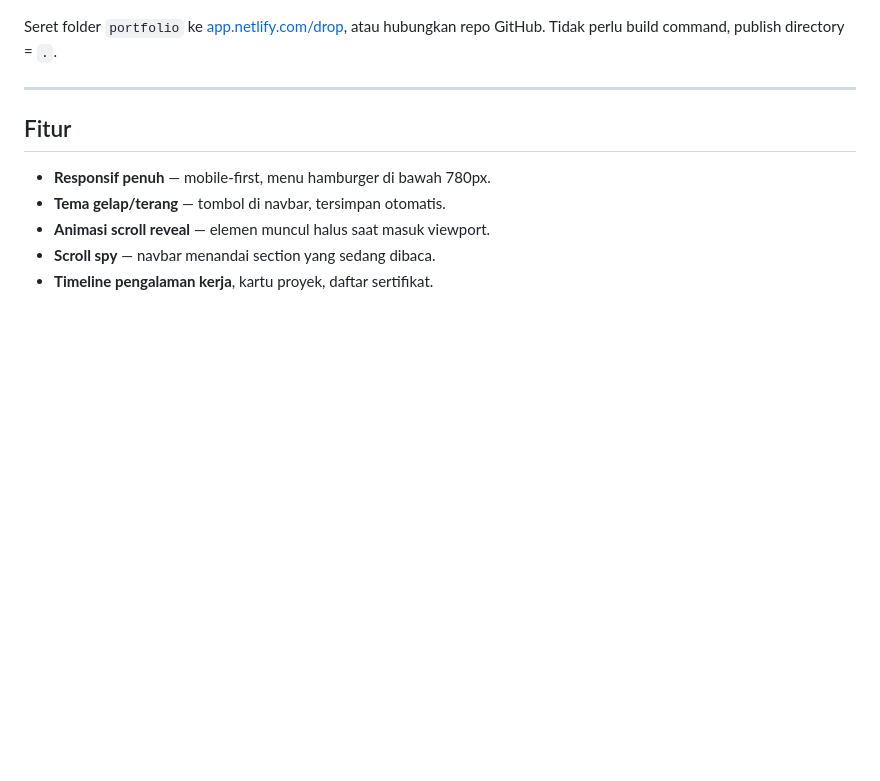
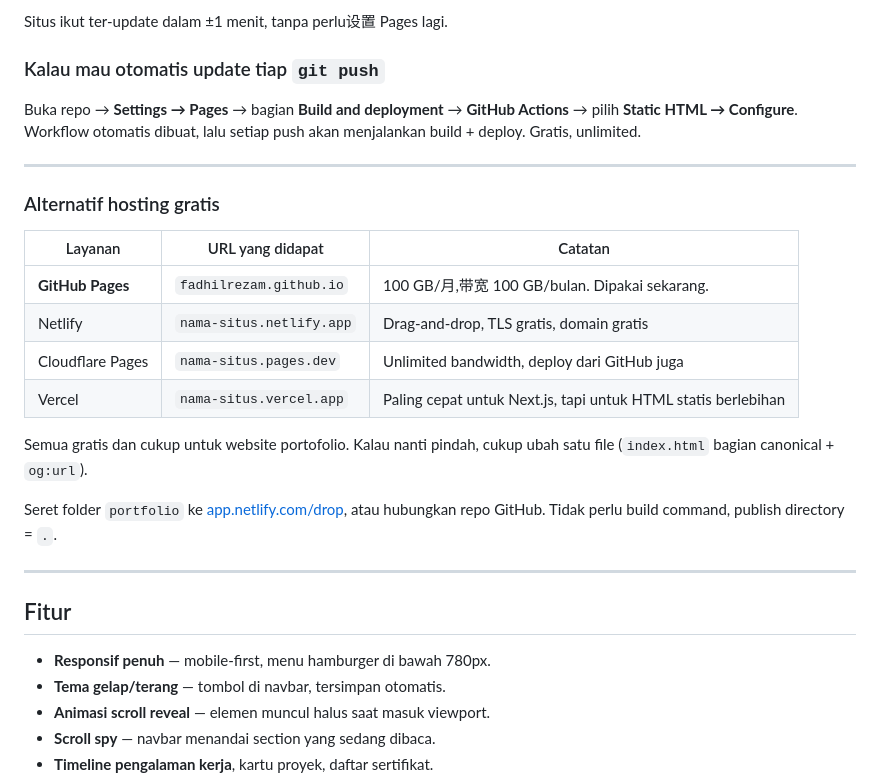
Before and after one commit to fadhilrezam/fadhilrezam.github.io, a Markdown page: README.md, the part around one of its changes. GitHub-like rendering; blank space fills up the shorter version.

```diff
--- a/README.md
+++ b/README.md
@@ -118,3 +165,24 @@ Tampilnya di `https://<user>.github.io`.
+Situs ikut ter-update dalam ±1 menit, tanpa perlu设置 Pages lagi.
+
+### Kalau mau otomatis update tiap `git push`
+
+Buka repo → **Settings → Pages** → bagian **Build and deployment** → **GitHub Actions** →
+pilih **Static HTML → Configure**. Workflow otomatis dibuat, lalu setiap push akan
+menjalankan build + deploy. Gratis, unlimited.
+
+---
+
+### Alternatif hosting gratis
+
+| Layanan | URL yang didapat | Catatan |
+|---|---|---|
+| **GitHub Pages** | `fadhilrezam.github.io` | 100 GB/月,带宽 100 GB/bulan. Dipakai sekarang. |
+| Netlify | `nama-situs.netlify.app` | Drag-and-drop, TLS gratis, domain gratis |
+| Cloudflare Pages | `nama-situs.pages.dev` | Unlimited bandwidth, deploy dari GitHub juga |
+| Vercel | `nama-situs.vercel.app` | Paling cepat untuk Next.js, tapi untuk HTML statis berlebihan |
+
+Semua gratis dan cukup untuk website portofolio. Kalau nanti pindah, cukup ubah satu file
+(`index.html` bagian canonical + `og:url`).
 
 Seret folder `portfolio` ke [app.netlify.com/drop](https://app.netlify.com/drop),
 atau hubungkan repo GitHub. Tidak perlu build command, publish directory = `.`.
```
Also changed, not shown: other parts of README.md (+59 -12 lines).
